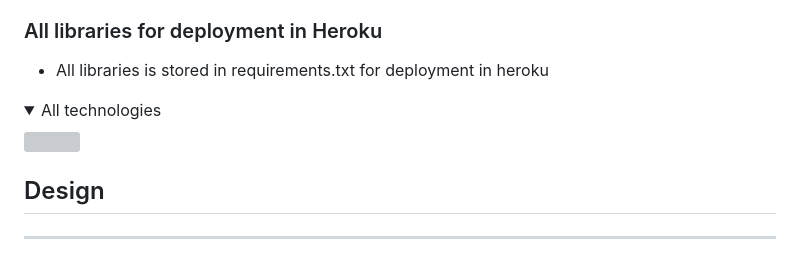
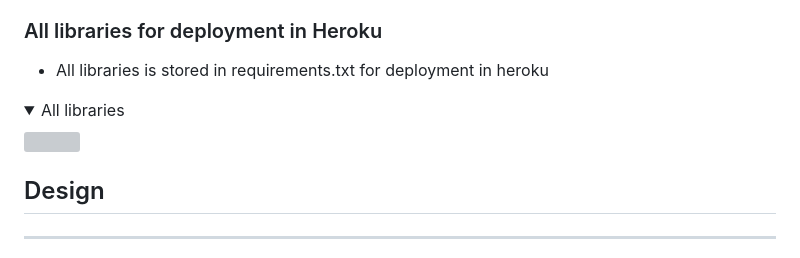
Before and after one commit to Sinha5714/humanitas_django_pp4, a Markdown page: README.md, the part around the change. Drawn GitHub-style; folded sections open; grey boxes are pictures that could not be loaded.

```diff
--- a/README.md
+++ b/README.md
@@ -138,13 +138,12 @@ Primary goals of the project (web app):
 - [Google Maps](https://maps.google.com/) - for sample location of the company
 
 ### All libraries for deployment in Heroku
+
 - All libraries is stored in requirements.txt for deployment in heroku
 
-<details><summary>All technologies</summary>
+<details><summary>All libraries</summary>
 <img src="documentation/humanitas-pages/technologies.png">
 </details>
-
-
 
 ## Design
 
```
Also changed, not shown: TESTING.md (+15 -0 lines), documentation/bugs/lh-errorinallpage.png (renamed from documentation/lighthouse/lh-errorinallpage.png).
